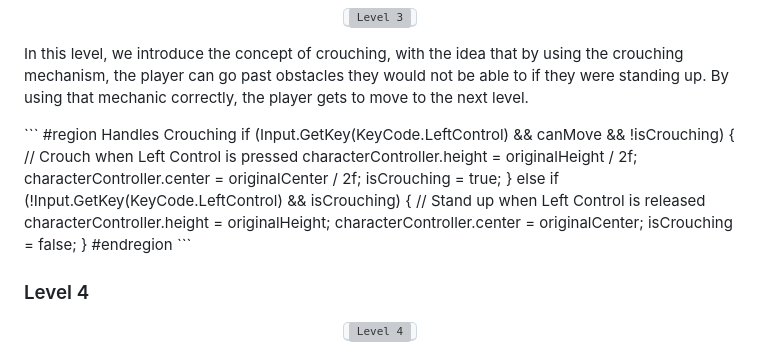
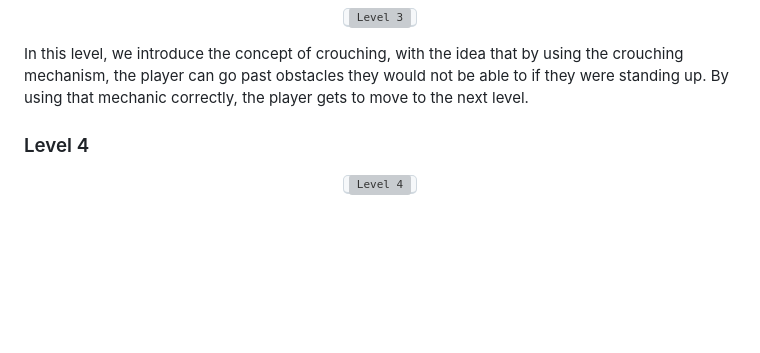
Before and after one commit to pedromussi1/PuzzleSolver, a Markdown page: README.md, the part around the change. Rendered like a GitHub page; blank space fills up the shorter version; grey boxes are pictures that could not be loaded.

````diff
--- a/README.md
+++ b/README.md
@@ -52,24 +52,7 @@
 </p>
 
 <p>In this level, we introduce the concept of crouching, with the idea that by using the crouching mechanism, the player can go past obstacles they would not be able to if they were standing up. By using that mechanic correctly, the player gets to move to the next level.</p>
-```
-#region Handles Crouching
-if (Input.GetKey(KeyCode.LeftControl) && canMove && !isCrouching)
-{
-    // Crouch when Left Control is pressed
-    characterController.height = originalHeight / 2f;
-    characterController.center = originalCenter / 2f;
-    isCrouching = true;
-}
-else if (!Input.GetKey(KeyCode.LeftControl) && isCrouching)
-{
-    // Stand up when Left Control is released
-    characterController.height = originalHeight;
-    characterController.center = originalCenter;
-    isCrouching = false;
-}
-#endregion
-```
+
 
 <h3>Level 4</h3>
 
````
